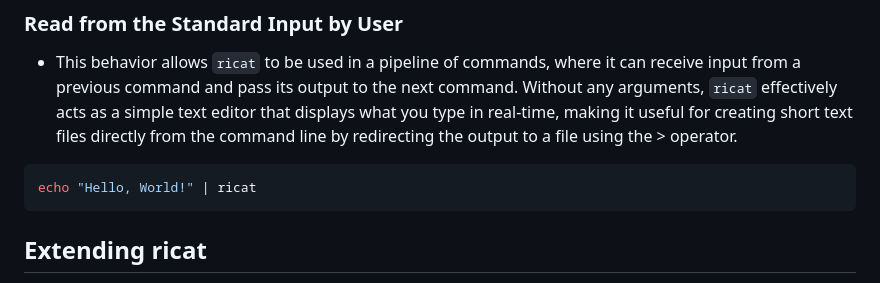
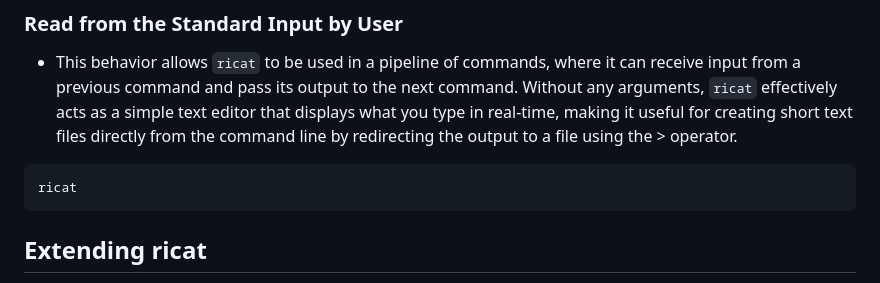
Before and after one commit to adityanav123/ricat, a Markdown page: README.md, the part around the change. Rendered like a GitHub page.

Commit message:
updated README [sanity]

````diff
--- a/README.md
+++ b/README.md
@@ -69,7 +69,7 @@ ricat --search --text "\d+" my_file.txt
 * This behavior allows `ricat` to be used in a pipeline of commands, where it can receive input from a previous command and pass its output to the next command. Without any arguments, `ricat` effectively acts as a simple text editor that displays what you type in real-time, making it useful for creating short text files directly from the command line by redirecting the output to a file using the > operator.
 
 ```bash
-echo "Hello, World!" | ricat
+ricat
 ```
 
 ## Extending ricat
````
